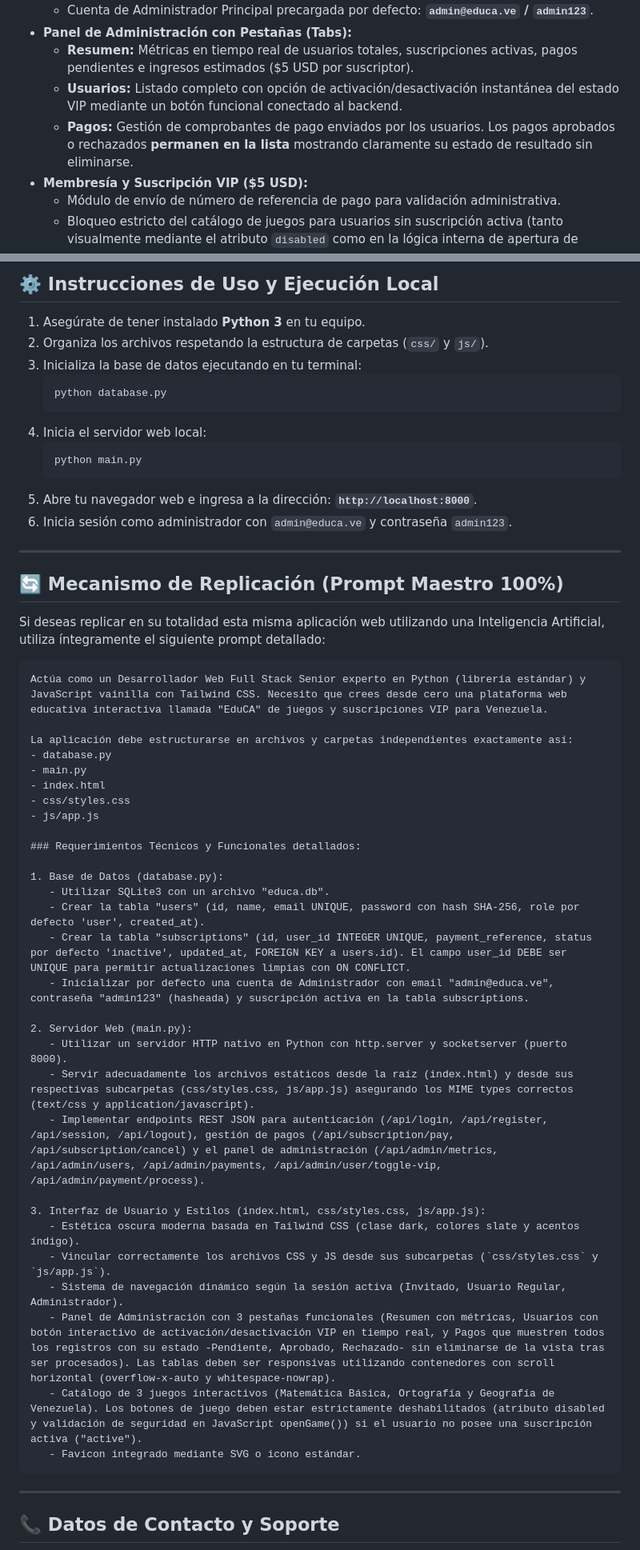
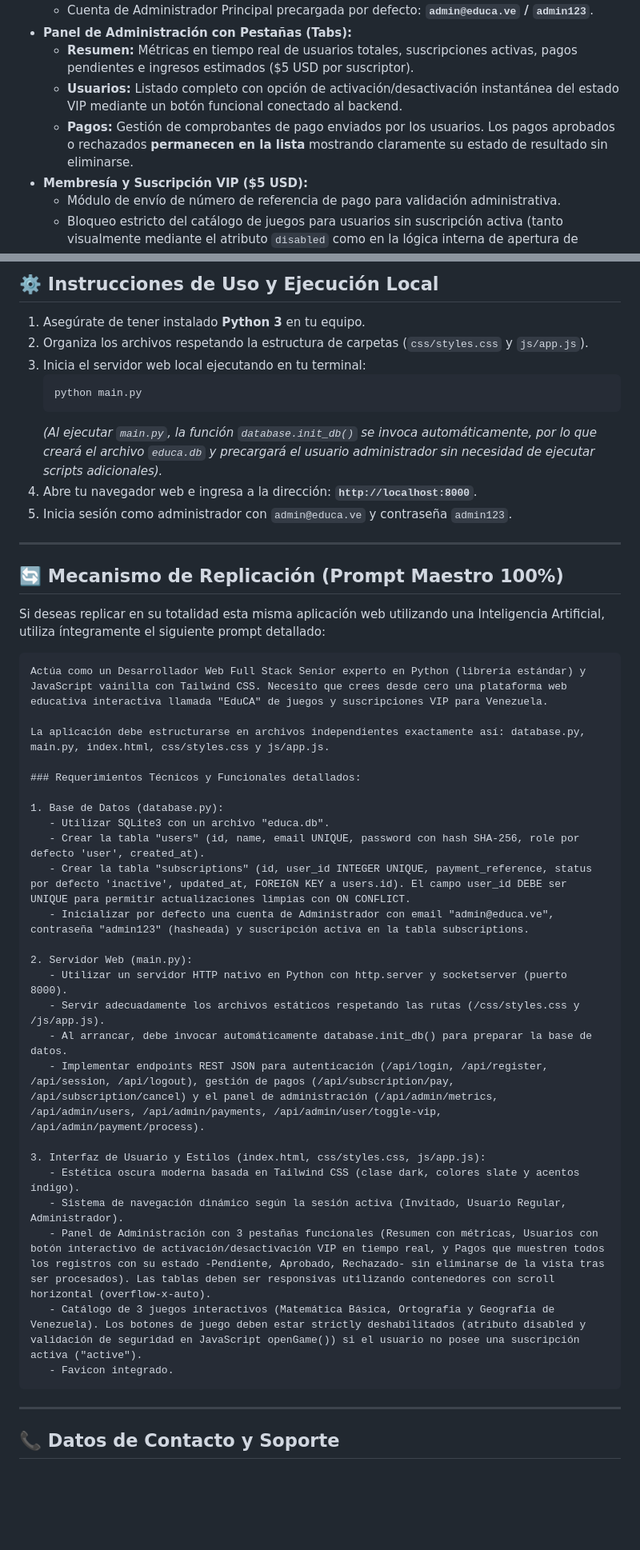
Before and after one commit to ramon2do/educa-games, a Markdown page: README.md, 2 parts joined by grey strips. Shown at 80% size. Drawn GitHub-style; blank space fills up the shorter version.

Commit message:
fix: update README.md

````diff
--- a/README.md
+++ b/README.md
@@ -16,7 +16,7 @@ Plataforma web educativa moderna, elegante y 100% responsiva desarrollada a medi
 - **Panel de Administración con Pestañas (Tabs):**
   - **Resumen:** Métricas en tiempo real de usuarios totales, suscripciones activas, pagos pendientes e ingresos estimados ($5 USD por suscriptor).
   - **Usuarios:** Listado completo con opción de activación/desactivación instantánea del estado VIP mediante un botón funcional conectado al backend.
-  - **Pagos:** Gestión de comprobantes de pago enviados por los usuarios. Los pagos aprobados o rechazados **permanen en la lista** mostrando claramente su estado de resultado sin eliminarse.
+  - **Pagos:** Gestión de comprobantes de pago enviados por los usuarios. Los pagos aprobados o rechazados **permanecen en la lista** mostrando claramente su estado de resultado sin eliminarse.
 - **Membresía y Suscripción VIP ($5 USD):**
   - Módulo de envío de número de referencia de pago para validación administrativa.
   - Bloqueo estricto del catálogo de juegos para usuarios sin suscripción activa (tanto visualmente mediante el atributo `disabled` como en la lógica interna de apertura de juegos).
@@ -72,17 +72,14 @@ La base de datos `educa.db` está compuesta por dos tablas principales con una r
 ## ⚙️ Instrucciones de Uso y Ejecución Local
 
 1. Asegúrate de tener instalado **Python 3** en tu equipo.
-2. Organiza los archivos respetando la estructura de carpetas (`css/` y `js/`).
-3. Inicializa la base de datos ejecutando en tu terminal:
-   ```bash
-   python database.py
-   ```
-4. Inicia el servidor web local:
+2. Organiza los archivos respetando la estructura de carpetas (`css/styles.css` y `js/app.js`).
+3. Inicia el servidor web local ejecutando en tu terminal:
    ```bash
    python main.py
    ```
-5. Abre tu navegador web e ingresa a la dirección: **`http://localhost:8000`**.
-6. Inicia sesión como administrador con `admin@educa.ve` y contraseña `admin123`.
+   *(Al ejecutar `main.py`, la función `database.init_db()` se invoca automáticamente, por lo que creará el archivo `educa.db` y precargará el usuario administrador sin necesidad de ejecutar scripts adicionales).*
+4. Abre tu navegador web e ingresa a la dirección: **`http://localhost:8000`**.
+5. Inicia sesión como administrador con `admin@educa.ve` y contraseña `admin123`.
 
 ---
 
@@ -93,12 +90,7 @@ Si deseas replicar en su totalidad esta misma aplicación web utilizando una Int
 ```text
 Actúa como un Desarrollador Web Full Stack Senior experto en Python (librería estándar) y JavaScript vainilla con Tailwind CSS. Necesito que crees desde cero una plataforma web educativa interactiva llamada "EduCA" de juegos y suscripciones VIP para Venezuela.
 
-La aplicación debe estructurarse en archivos y carpetas independientes exactamente así:
-- database.py
-- main.py
-- index.html
-- css/styles.css
-- js/app.js
+La aplicación debe estructurarse en archivos independientes exactamente así: database.py, main.py, index.html, css/styles.css y js/app.js.
 
 ### Requerimientos Técnicos y Funcionales detallados:
 
@@ -110,16 +102,16 @@ La aplicación debe estructurarse en archivos y carpetas independientes exactame
 
 2. Servidor Web (main.py):
    - Utilizar un servidor HTTP nativo en Python con http.server y socketserver (puerto 8000).
-   - Servir adecuadamente los archivos estáticos desde la raíz (index.html) y desde sus respectivas subcarpetas (css/styles.css, js/app.js) asegurando los MIME types correctos (text/css y application/javascript).
+   - Servir adecuadamente los archivos estáticos respetando las rutas (/css/styles.css y /js/app.js).
+   - Al arrancar, debe invocar automáticamente database.init_db() para preparar la base de datos.
    - Implementar endpoints REST JSON para autenticación (/api/login, /api/register, /api/session, /api/logout), gestión de pagos (/api/subscription/pay, /api/subscription/cancel) y el panel de administración (/api/admin/metrics, /api/admin/users, /api/admin/payments, /api/admin/user/toggle-vip, /api/admin/payment/process).
 
 3. Interfaz de Usuario y Estilos (index.html, css/styles.css, js/app.js):
    - Estética oscura moderna basada en Tailwind CSS (clase dark, colores slate y acentos índigo).
-   - Vincular correctamente los archivos CSS y JS desde sus subcarpetas (`css/styles.css` y `js/app.js`).
    - Sistema de navegación dinámico según la sesión activa (Invitado, Usuario Regular, Administrador).
-   - Panel de Administración con 3 pestañas funcionales (Resumen con métricas, Usuarios con botón interactivo de activación/desactivación VIP en tiempo real, y Pagos que muestren todos los registros con su estado -Pendiente, Aprobado, Rechazado- sin eliminarse de la vista tras ser procesados). Las tablas deben ser responsivas utilizando contenedores con scroll horizontal (overflow-x-auto y whitespace-nowrap).
-   - Catálogo de 3 juegos interactivos (Matemática Básica, Ortografía y Geografía de Venezuela). Los botones de juego deben estar estrictamente deshabilitados (atributo disabled y validación de seguridad en JavaScript openGame()) si el usuario no posee una suscripción activa ("active").
-   - Favicon integrado mediante SVG o icono estándar.
+   - Panel de Administración con 3 pestañas funcionales (Resumen con métricas, Usuarios con botón interactivo de activación/desactivación VIP en tiempo real, y Pagos que muestren todos los registros con su estado -Pendiente, Aprobado, Rechazado- sin eliminarse de la vista tras ser procesados). Las tablas deben ser responsivas utilizando contenedores con scroll horizontal (overflow-x-auto).
+   - Catálogo de 3 juegos interactivos (Matemática Básica, Ortografía y Geografía de Venezuela). Los botones de juego deben estar strictly deshabilitados (atributo disabled y validación de seguridad en JavaScript openGame()) si el usuario no posee una suscripción activa ("active").
+   - Favicon integrado.
 ```
 
 ---
````
Also changed, not shown: other parts of README.md (+3 -3 lines).
